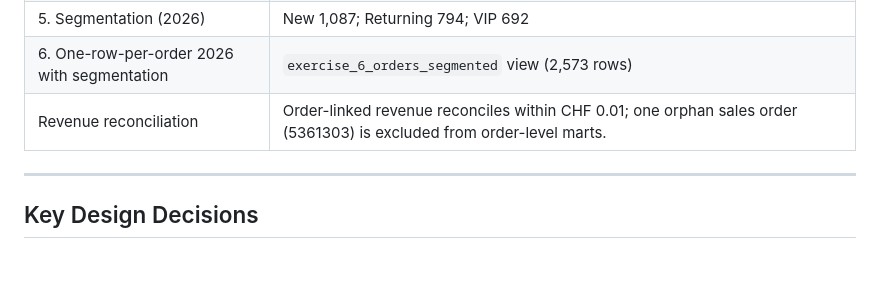
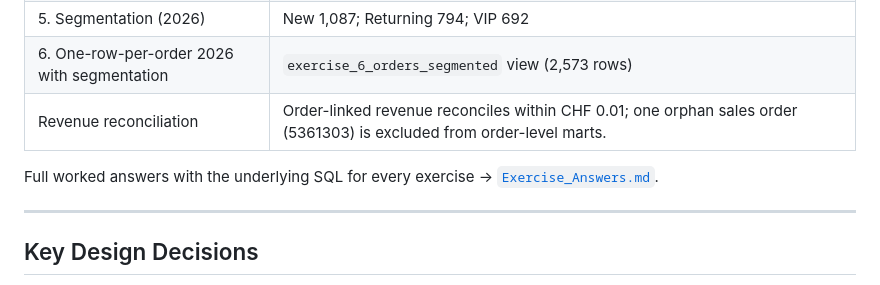
Before and after one commit to roypulseai/Astrafy-BI-TakeHome, a Markdown page: README.md, the part around the change. Drawn GitHub-style; blank space fills up the shorter version.

Commit message:
docs: add Exercise_Answers.md with worked answers and link from README

```diff
--- a/README.md
+++ b/README.md
@@ -174,6 +174,8 @@ python ingestion/create_forecast_model.py  # must run after dbt build
 | 5. Segmentation (2026)                      | New 1,087; Returning 794; VIP 692                                                                                                  |
 | 6. One-row-per-order 2026 with segmentation | `exercise_6_orders_segmented` view (2,573 rows)                                                                                    |
 | Revenue reconciliation                      | Order-linked revenue reconciles within CHF 0.01; one orphan sales order (5361303) is excluded from order-level marts.            |
+
+Full worked answers with the underlying SQL for every exercise → [`Exercise_Answers.md`](Exercise_Answers.md).
 
 ---
 
```
Also changed, not shown: Exercise_Answers.md (added, +187 -0 lines).
